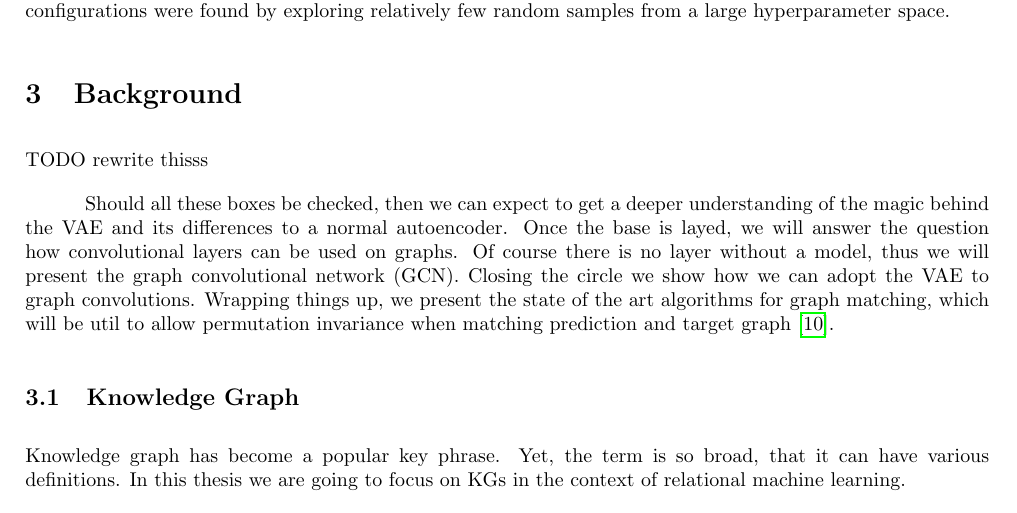
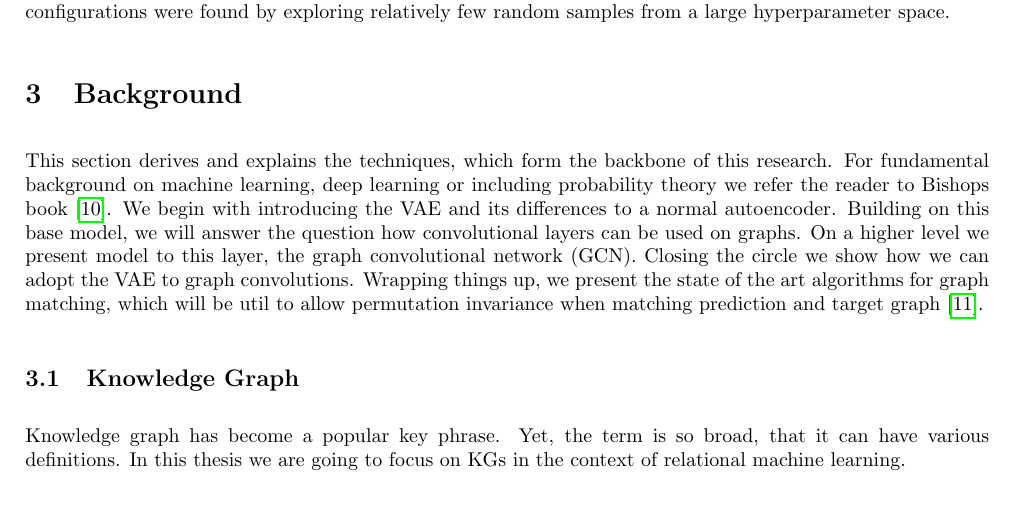
Before and after one commit to 3lLobo/Thesis, a LaTeX document (main.tex, which reads sections/section3.tex): part of page 8 of 27, cut so that both start at the same text. Compiled offline with pdfLaTeX.

Commit message:
Good morning :sun:

```diff
--- a/sections/section3.tex
+++ b/sections/section3.tex
@@ -1,9 +1,6 @@
 % In this section we will go over related work and relevant background information for our model and experiments. The depth of the explanation is adopted to the expected prior knowledge of the reader. The reader is supposed to know the basics of machine learning and deep learning, including probability theory and basic knowledge on neural networks and their different architectures. Basic principles such as forward pass, backpropagation and convolutions are expected to be understood. Further the use and functionality of deep learning modules such as the model, the optimizer and the terms target and prediction should be known. This also includes being familiar with the training and testing pipeline of deep learning.
 
-
-TODO rewrite thisss
-
-Should all these boxes be checked, then we can expect to get a deeper understanding of the magic behind the VAE and its differences to a normal autoencoder. Once the base is layed, we will answer the question how convolutional layers can be used on graphs. Of course there is no layer without a model, thus we will present the graph convolutional network (GCN). Closing the circle we show how we can adopt the VAE to graph convolutions. Wrapping things up, we present the state of the art algorithms for graph matching, which will be util to allow permutation invariance when matching prediction and target graph \cite{paulheim_knowledge_2016}.
+This section derives and explains the techniques, which form the backbone of this research. For fundamental background on machine learning, deep learning or including probability theory we refer the reader to Bishops book \cite{bishop_pattern_2006}. We begin with introducing the VAE and its differences to a normal autoencoder. Building on this base model, we will answer the question how convolutional layers can be used on graphs. On a higher level we present model to this layer, the graph convolutional network (GCN). Closing the circle we show how we can adopt the VAE to graph convolutions. Wrapping things up, we present the state of the art algorithms for graph matching, which will be util to allow permutation invariance when matching prediction and target graph \cite{paulheim_knowledge_2016}.
 
 
 \subsection{Knowledge Graph}
```
Also changed, not shown: main.pdf.
